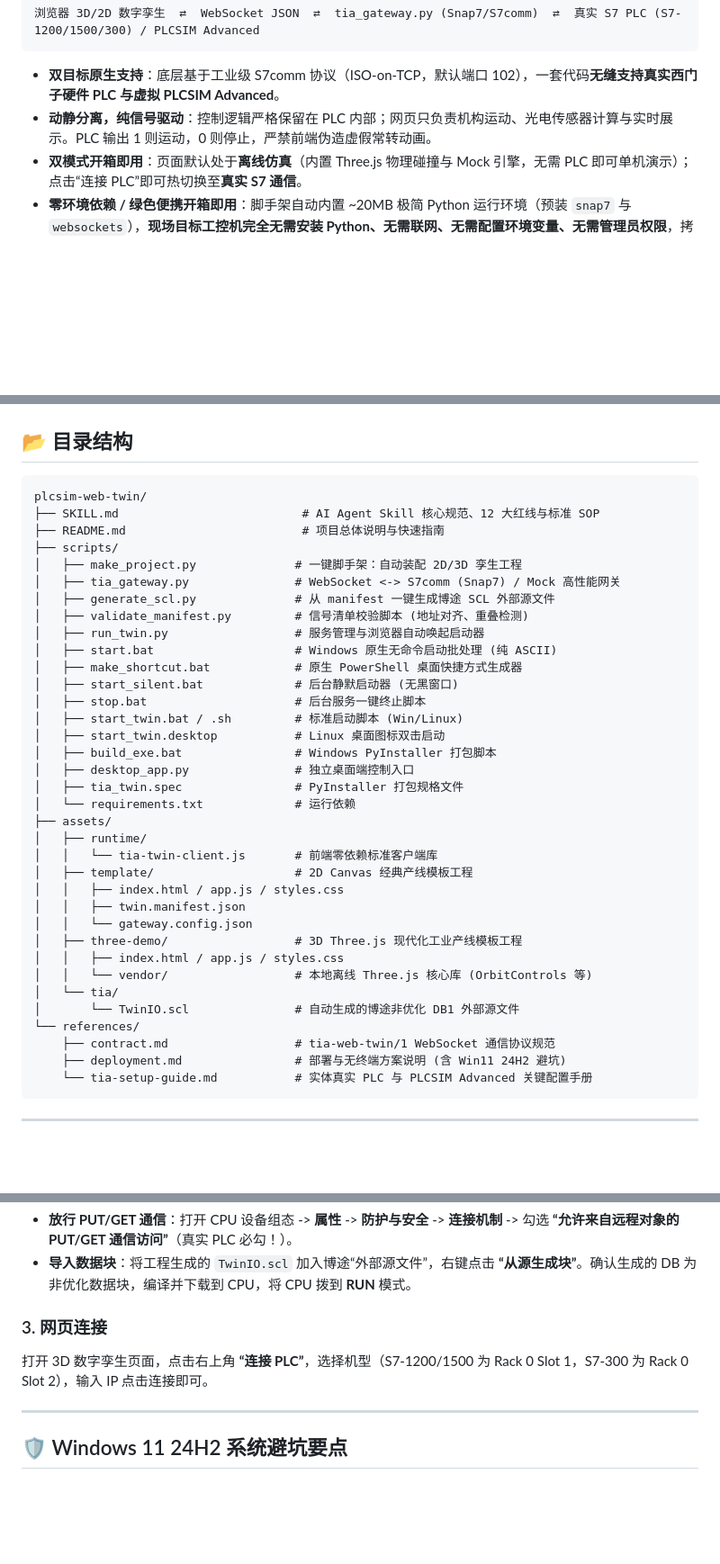
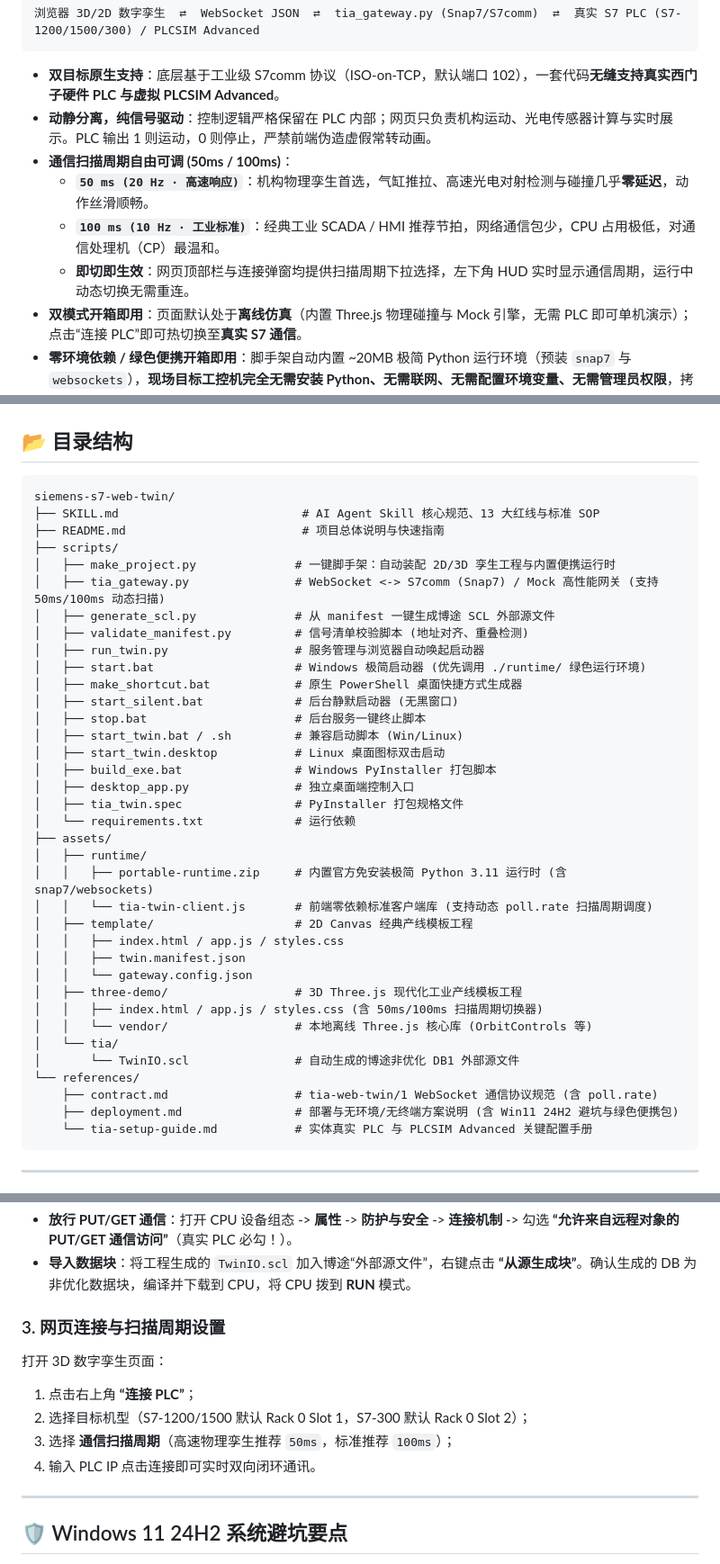
Before and after one commit to xukuncai-hub/siemens-s7-web-twin, a Markdown page: README.md, 3 parts joined by grey strips. Shown at 90% size. Rendered like a GitHub page; blank space fills up the shorter version.

Commit message:
docs: update README with 50ms/100ms scan cycle, portable runtime, and updated repo structure

````diff
--- a/README.md
+++ b/README.md
@@ -21,6 +21,10 @@
 
 * **双目标原生支持**：底层基于工业级 S7comm 协议（ISO-on-TCP，默认端口 102），一套代码**无缝支持真实西门子硬件 PLC 与虚拟 PLCSIM Advanced**。
 * **动静分离，纯信号驱动**：控制逻辑严格保留在 PLC 内部；网页只负责机构运动、光电传感器计算与实时展示。PLC 输出 1 则运动，0 则停止，严禁前端伪造虚假常转动画。
+* **通信扫描周期自由可调 (50ms / 100ms)**：
+  - **`50 ms (20 Hz · 高速响应)`**：机构物理孪生首选，气缸推拉、高速光电对射检测与碰撞几乎**零延迟**，动作丝滑顺畅。
+  - **`100 ms (10 Hz · 工业标准)`**：经典工业 SCADA / HMI 推荐节拍，网络通信包少，CPU 占用极低，对通信处理机（CP）最温和。
+  - **即切即生效**：网页顶部栏与连接弹窗均提供扫描周期下拉选择，左下角 HUD 实时显示通信周期，运行中动态切换无需重连。
 * **双模式开箱即用**：页面默认处于**离线仿真**（内置 Three.js 物理碰撞与 Mock 引擎，无需 PLC 即可单机演示）；点击“连接 PLC”即可热切换至**真实 S7 通信**。
 * **零环境依赖 / 绿色便携开箱即用**：脚手架自动内置 ~20MB 极简 Python 运行环境（预装 `snap7` 与 `websockets`），**现场目标工控机完全无需安装 Python、无需联网、无需配置环境变量、无需管理员权限**，拷贝即跑。
 * **零终端 / 无门槛交互**：完美规避 Windows 11 24H2 安全拦截与跨盘符虚拟环境陷阱，提供桌面图标一键直达，用户无需敲任何命令行。
@@ -93,20 +97,20 @@ graph LR
 ## 📂 目录结构
 
 ```text
-plcsim-web-twin/
-├── SKILL.md                          # AI Agent Skill 核心规范、12 大红线与标准 SOP
+siemens-s7-web-twin/
+├── SKILL.md                          # AI Agent Skill 核心规范、13 大红线与标准 SOP
 ├── README.md                         # 项目总体说明与快速指南
 ├── scripts/
-│   ├── make_project.py              # 一键脚手架：自动装配 2D/3D 孪生工程
-│   ├── tia_gateway.py               # WebSocket <-> S7comm (Snap7) / Mock 高性能网关
+│   ├── make_project.py              # 一键脚手架：自动装配 2D/3D 孪生工程与内置便携运行时
+│   ├── tia_gateway.py               # WebSocket <-> S7comm (Snap7) / Mock 高性能网关 (支持 50ms/100ms 动态扫描)
 │   ├── generate_scl.py              # 从 manifest 一键生成博途 SCL 外部源文件
 │   ├── validate_manifest.py         # 信号清单校验脚本 (地址对齐、重叠检测)
 │   ├── run_twin.py                  # 服务管理与浏览器自动唤起启动器
-│   ├── start.bat                    # Windows 原生无命令启动批处理 (纯 ASCII)
+│   ├── start.bat                    # Windows 极简启动器 (优先调用 ./runtime/ 绿色运行环境)
 │   ├── make_shortcut.bat            # 原生 PowerShell 桌面快捷方式生成器
 │   ├── start_silent.bat             # 后台静默启动器 (无黑窗口)
 │   ├── stop.bat                     # 后台服务一键终止脚本
-│   ├── start_twin.bat / .sh         # 标准启动脚本 (Win/Linux)
+│   ├── start_twin.bat / .sh         # 兼容启动脚本 (Win/Linux)
 │   ├── start_twin.desktop           # Linux 桌面图标双击启动
 │   ├── build_exe.bat                # Windows PyInstaller 打包脚本
 │   ├── desktop_app.py               # 独立桌面端控制入口
@@ -114,19 +118,20 @@ plcsim-web-twin/
 │   └── requirements.txt             # 运行依赖
 ├── assets/
 │   ├── runtime/
-│   │   └── tia-twin-client.js       # 前端零依赖标准客户端库
+│   │   ├── portable-runtime.zip     # 内置官方免安装极简 Python 3.11 运行时 (含 snap7/websockets)
+│   │   └── tia-twin-client.js       # 前端零依赖标准客户端库 (支持动态 poll.rate 扫描周期调度)
 │   ├── template/                    # 2D Canvas 经典产线模板工程
 │   │   ├── index.html / app.js / styles.css
 │   │   ├── twin.manifest.json
 │   │   └── gateway.config.json
 │   ├── three-demo/                  # 3D Three.js 现代化工业产线模板工程
-│   │   ├── index.html / app.js / styles.css
+│   │   ├── index.html / app.js / styles.css (含 50ms/100ms 扫描周期切换器)
 │   │   └── vendor/                  # 本地离线 Three.js 核心库 (OrbitControls 等)
 │   └── tia/
 │       └── TwinIO.scl               # 自动生成的博途非优化 DB1 外部源文件
 └── references/
-    ├── contract.md                  # tia-web-twin/1 WebSocket 通信协议规范
-    ├── deployment.md                # 部署与无终端方案说明 (含 Win11 24H2 避坑)
+    ├── contract.md                  # tia-web-twin/1 WebSocket 通信协议规范 (含 poll.rate)
+    ├── deployment.md                # 部署与无环境/无终端方案说明 (含 Win11 24H2 避坑与绿色便携包)
     └── tia-setup-guide.md           # 实体真实 PLC 与 PLCSIM Advanced 关键配置手册
 ```
 
@@ -144,8 +149,12 @@ plcsim-web-twin/
 * **放行 PUT/GET 通信**：打开 CPU 设备组态 -> **属性** -> **防护与安全** -> **连接机制** -> 勾选 **“允许来自远程对象的 PUT/GET 通信访问”**（真实 PLC 必勾！）。
 * **导入数据块**：将工程生成的 `TwinIO.scl` 加入博途“外部源文件”，右键点击 **“从源生成块”**。确认生成的 DB 为非优化数据块，编译并下载到 CPU，将 CPU 拨到 **RUN** 模式。
 
-### 3. 网页连接
-打开 3D 数字孪生页面，点击右上角 **“连接 PLC”**，选择机型（S7-1200/1500 为 Rack 0 Slot 1，S7-300 为 Rack 0 Slot 2），输入 IP 点击连接即可。
+### 3. 网页连接与扫描周期设置
+打开 3D 数字孪生页面：
+1. 点击右上角 **“连接 PLC”**；
+2. 选择目标机型（S7-1200/1500 默认 Rack 0 Slot 1，S7-300 默认 Rack 0 Slot 2）；
+3. 选择 **通信扫描周期**（高速物理孪生推荐 `50ms`，标准推荐 `100ms`）；
+4. 输入 PLC IP 点击连接即可实时双向闭环通讯。
 
 ---
 
````
Also changed, not shown: other parts of README.md (+2 -2 lines).
